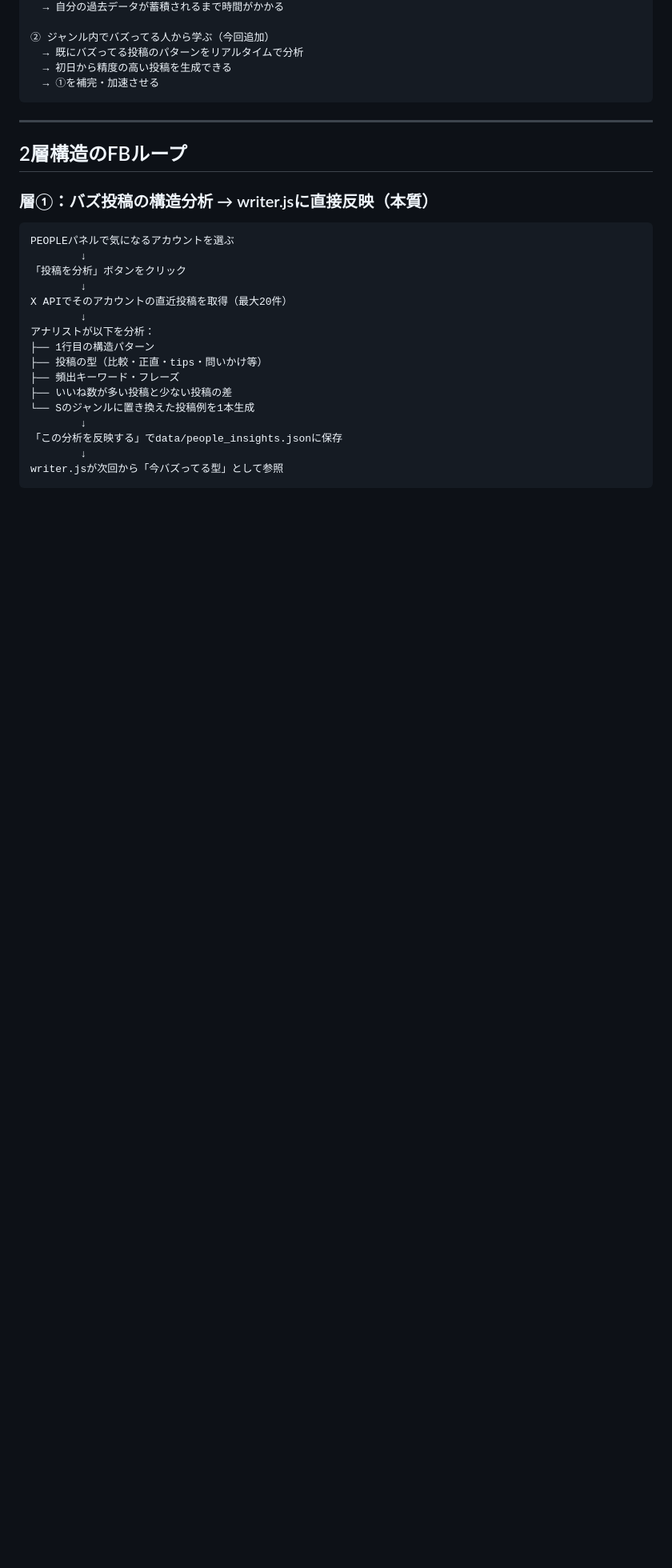
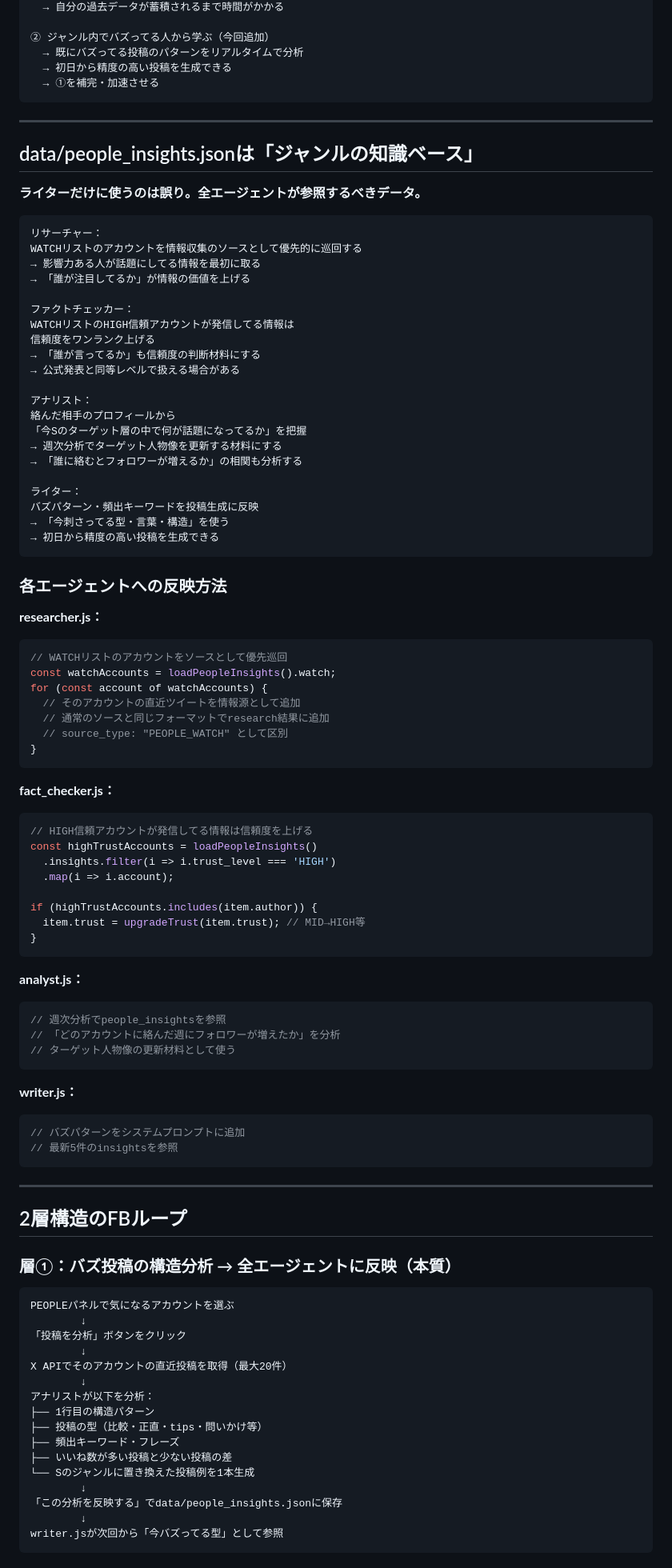
Before and after one commit to sworks-d/ai_chief, a Markdown page: doc/12_people_feedback.md, the part around one of its changes. Shown at 80% size. Rendered like a GitHub page; blank space fills up the shorter version.

Commit message:
update: people insights → all agents knowledge base

````diff
--- a/doc/12_people_feedback.md
+++ b/doc/12_people_feedback.md
@@ -17,9 +17,77 @@
 
 ---
 
+## data/people_insights.jsonは「ジャンルの知識ベース」
+
+**ライターだけに使うのは誤り。全エージェントが参照するべきデータ。**
+
+```
+リサーチャー：
+WATCHリストのアカウントを情報収集のソースとして優先的に巡回する
+→ 影響力ある人が話題にしてる情報を最初に取る
+→ 「誰が注目してるか」が情報の価値を上げる
+
+ファクトチェッカー：
+WATCHリストのHIGH信頼アカウントが発信してる情報は
+信頼度をワンランク上げる
+→ 「誰が言ってるか」も信頼度の判断材料にする
+→ 公式発表と同等レベルで扱える場合がある
+
+アナリスト：
+絡んだ相手のプロフィールから
+「今Sのターゲット層の中で何が話題になってるか」を把握
+→ 週次分析でターゲット人物像を更新する材料にする
+→ 「誰に絡むとフォロワーが増えるか」の相関も分析する
+
+ライター：
+バズパターン・頻出キーワードを投稿生成に反映
+→ 「今刺さってる型・言葉・構造」を使う
+→ 初日から精度の高い投稿を生成できる
+```
+
+### 各エージェントへの反映方法
+
+**researcher.js：**
+```javascript
+// WATCHリストのアカウントをソースとして優先巡回
+const watchAccounts = loadPeopleInsights().watch;
+for (const account of watchAccounts) {
+  // そのアカウントの直近ツイートを情報源として追加
+  // 通常のソースと同じフォーマットでresearch結果に追加
+  // source_type: "PEOPLE_WATCH" として区別
+}
+```
+
+**fact_checker.js：**
+```javascript
+// HIGH信頼アカウントが発信してる情報は信頼度を上げる
+const highTrustAccounts = loadPeopleInsights()
+  .insights.filter(i => i.trust_level === 'HIGH')
+  .map(i => i.account);
+
+if (highTrustAccounts.includes(item.author)) {
+  item.trust = upgradeTrust(item.trust); // MID→HIGH等
+}
+```
+
+**analyst.js：**
+```javascript
+// 週次分析でpeople_insightsを参照
+// 「どのアカウントに絡んだ週にフォロワーが増えたか」を分析
+// ターゲット人物像の更新材料として使う
+```
+
+**writer.js：**
+```javascript
+// バズパターンをシステムプロンプトに追加
+// 最新5件のinsightsを参照
+```
+
+---
+
 ## 2層構造のFBループ
 
-### 層①：バズ投稿の構造分析 → writer.jsに直接反映（本質）
+### 層①：バズ投稿の構造分析 → 全エージェントに反映（本質）
 
 ```
 PEOPLEパネルで気になるアカウントを選ぶ
````
Also changed, not shown: other parts of doc/12_people_feedback.md (+35 -12 lines).
